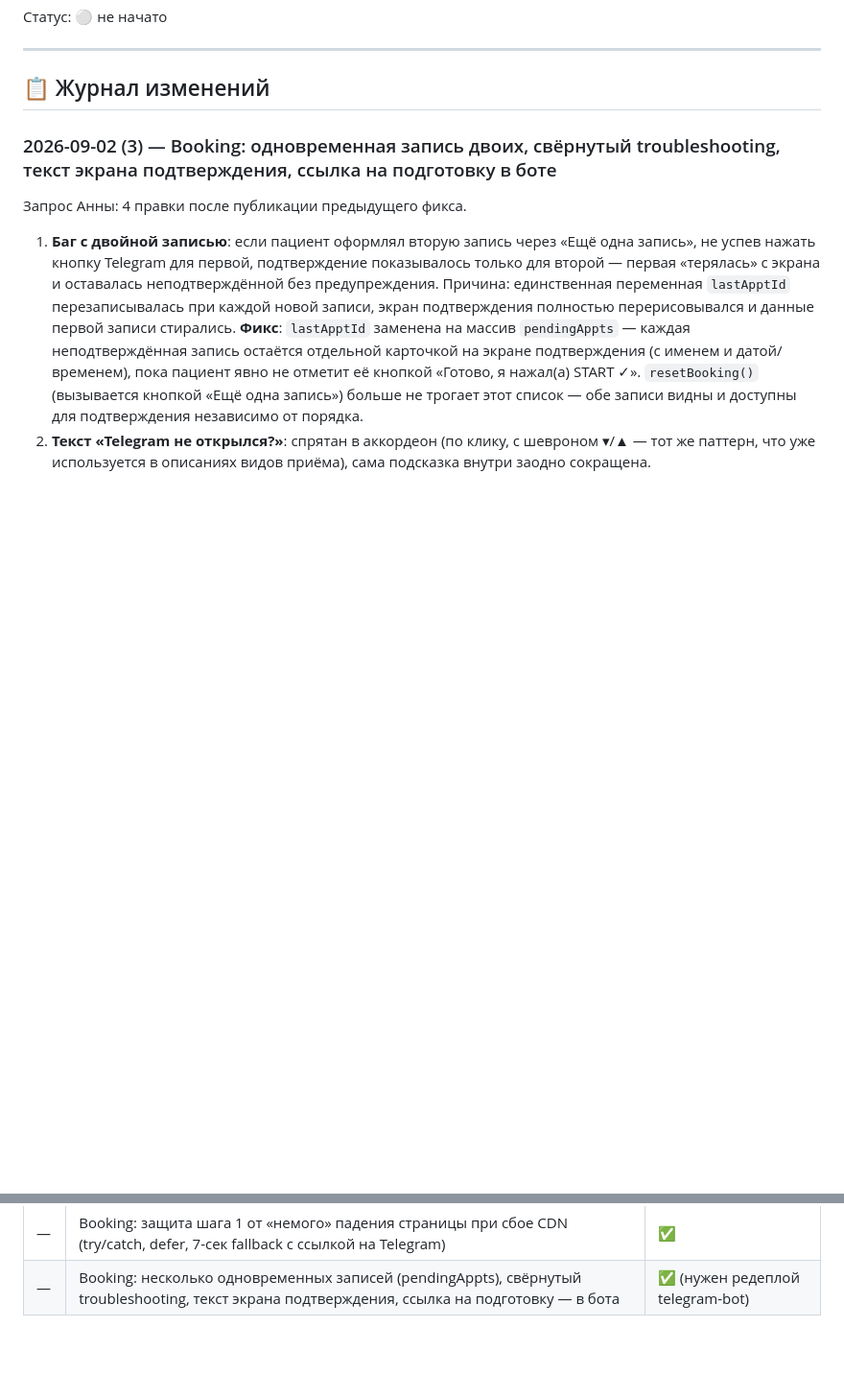
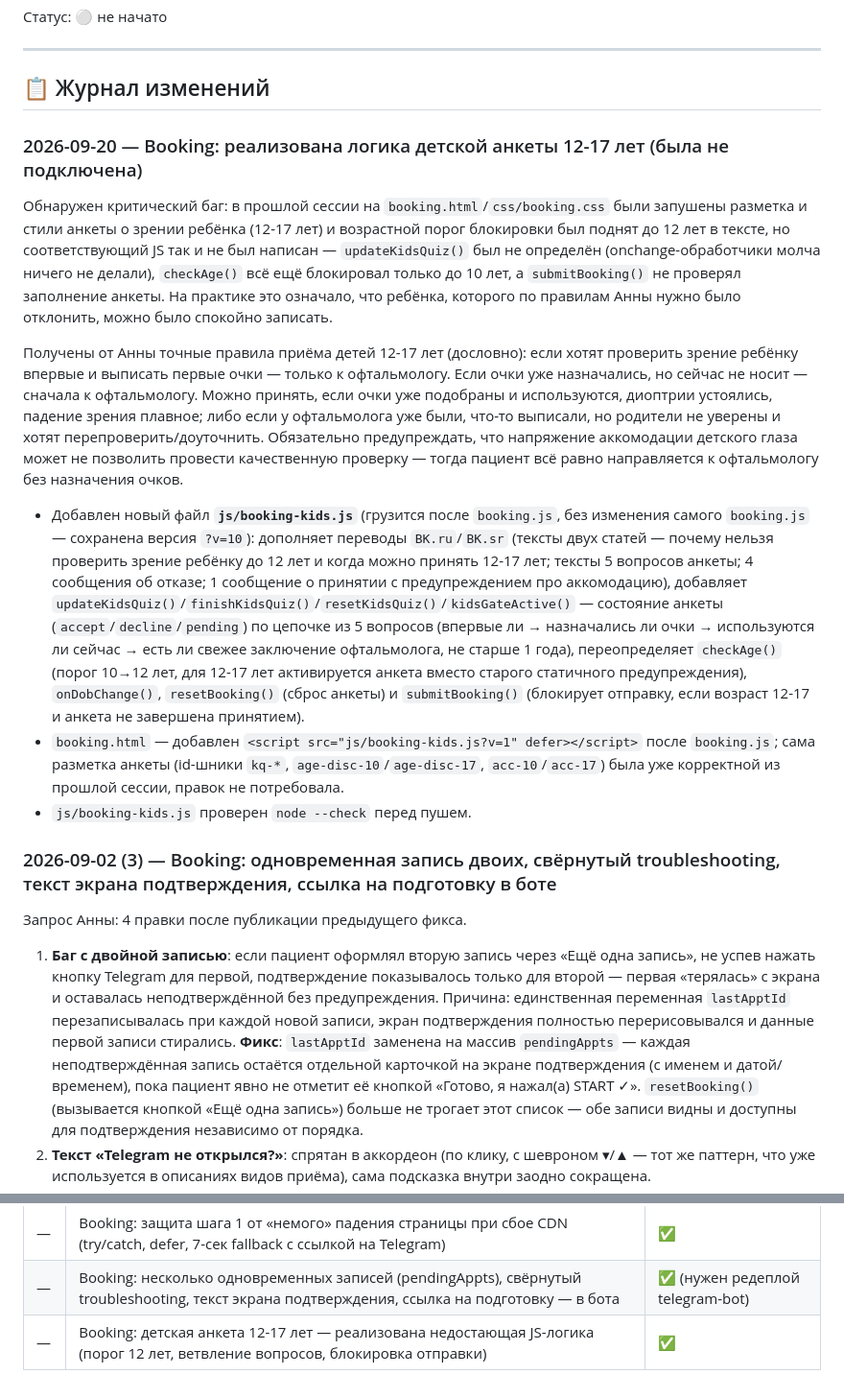
Before and after one commit to AnnaNvslv/anna-novoselova-bot, a Markdown page: FIXES.md, 2 parts joined by grey strips. Shown at 96% size. Rendered like a GitHub page; blank space fills up the shorter version.

Commit message:
docs: запись в FIXES.md про фикс детской анкеты 12-17 лет
Co-Authored-By: Claude Sonnet 5 <noreply@anthropic.com>
Claude-Session: https://claude.ai/code/session_014pLCJ3EP9DwuEMYkRLfZMB

```diff
--- a/FIXES.md
+++ b/FIXES.md
@@ -99,6 +99,15 @@
 ---
 
 ## 📋 Журнал изменений
+
+### 2026-09-20 — Booking: реализована логика детской анкеты 12-17 лет (была не подключена)
+Обнаружен критический баг: в прошлой сессии на `booking.html`/`css/booking.css` были запушены разметка и стили анкеты о зрении ребёнка (12-17 лет) и возрастной порог блокировки был поднят до 12 лет в тексте, но соответствующий JS так и не был написан — `updateKidsQuiz()` был не определён (onchange-обработчики молча ничего не делали), `checkAge()` всё ещё блокировал только до 10 лет, а `submitBooking()` не проверял заполнение анкеты. На практике это означало, что ребёнка, которого по правилам Анны нужно было отклонить, можно было спокойно записать.
+
+Получены от Анны точные правила приёма детей 12-17 лет (дословно): если хотят проверить зрение ребёнку впервые и выписать первые очки — только к офтальмологу. Если очки уже назначались, но сейчас не носит — сначала к офтальмологу. Можно принять, если очки уже подобраны и используются, диоптрии устоялись, падение зрения плавное; либо если у офтальмолога уже были, что-то выписали, но родители не уверены и хотят перепроверить/доуточнить. Обязательно предупреждать, что напряжение аккомодации детского глаза может не позволить провести качественную проверку — тогда пациент всё равно направляется к офтальмологу без назначения очков.
+
+- Добавлен новый файл **`js/booking-kids.js`** (грузится после `booking.js`, без изменения самого `booking.js` — сохранена версия `?v=10`): дополняет переводы `BK.ru`/`BK.sr` (тексты двух статей — почему нельзя проверить зрение ребёнку до 12 лет и когда можно принять 12-17 лет; тексты 5 вопросов анкеты; 4 сообщения об отказе; 1 сообщение о принятии с предупреждением про аккомодацию), добавляет `updateKidsQuiz()`/`finishKidsQuiz()`/`resetKidsQuiz()`/`kidsGateActive()` — состояние анкеты (`accept`/`decline`/`pending`) по цепочке из 5 вопросов (впервые ли → назначались ли очки → используются ли сейчас → есть ли свежее заключение офтальмолога, не старше 1 года), переопределяет `checkAge()` (порог 10→12 лет, для 12-17 лет активируется анкета вместо старого статичного предупреждения), `onDobChange()`, `resetBooking()` (сброс анкеты) и `submitBooking()` (блокирует отправку, если возраст 12-17 и анкета не завершена принятием).
+- `booking.html` — добавлен `<script src="js/booking-kids.js?v=1" defer></script>` после `booking.js`; сама разметка анкеты (id-шники `kq-*`, `age-disc-10`/`age-disc-17`, `acc-10`/`acc-17`) была уже корректной из прошлой сессии, правок не потребовала.
+- `js/booking-kids.js` проверен `node --check` перед пушем.
 
 ### 2026-09-02 (3) — Booking: одновременная запись двоих, свёрнутый troubleshooting, текст экрана подтверждения, ссылка на подготовку в боте
 Запрос Анны: 4 правки после публикации предыдущего фикса.
@@ -295,3 +304,4 @@
 | — | Booking: экран подтверждения — понятный шаг подключения бота (START вместо «написать», fallback для in-app браузеров) | ✅ |
 | — | Booking: защита шага 1 от «немого» падения страницы при сбое CDN (try/catch, defer, 7-сек fallback с ссылкой на Telegram) | ✅ |
 | — | Booking: несколько одновременных записей (pendingAppts), свёрнутый troubleshooting, текст экрана подтверждения, ссылка на подготовку — в бота | ✅ (нужен редеплой telegram-bot) |
+| — | Booking: детская анкета 12-17 лет — реализована недостающая JS-логика (порог 12 лет, ветвление вопросов, блокировка отправки) | ✅ |
```
